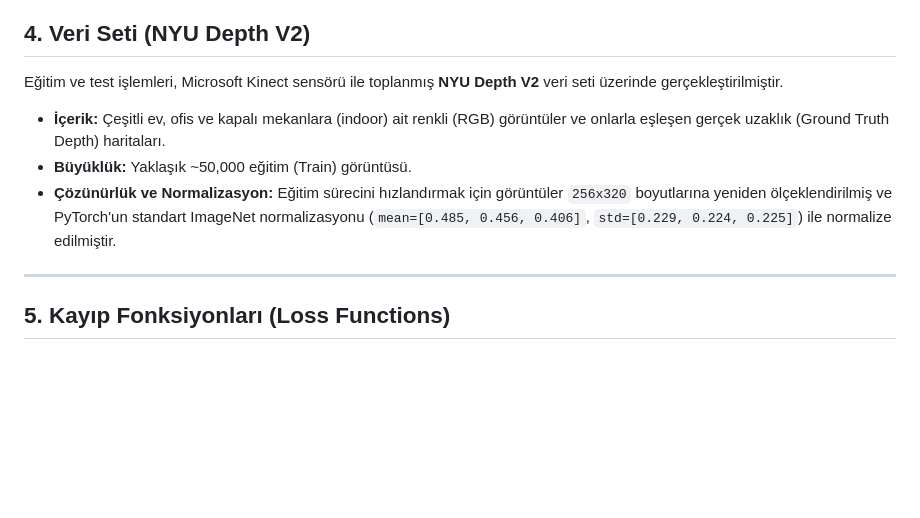
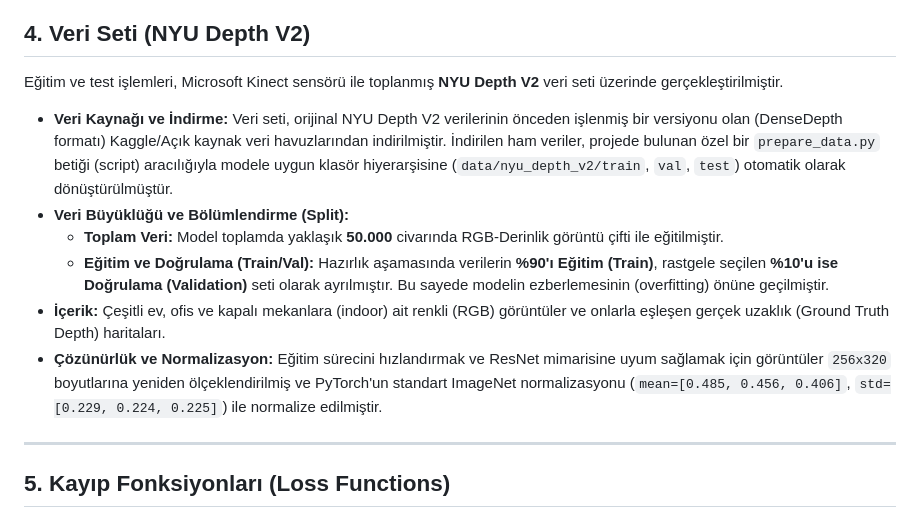
Before and after one commit to berraakman/uygulamali-sinir-aglari-proje, a Markdown page: README.md, the part around the change. GitHub-like rendering; blank space fills up the shorter version.

Commit message:
last update - %97

```diff
--- a/README.md
+++ b/README.md
@@ -44,9 +44,13 @@ Projemizde otonom araçlarda ve segmentasyon problemlerinde endüstri standardı
 
 ## 4. Veri Seti (NYU Depth V2)
 Eğitim ve test işlemleri, Microsoft Kinect sensörü ile toplanmış **NYU Depth V2** veri seti üzerinde gerçekleştirilmiştir.
+
+*   **Veri Kaynağı ve İndirme:** Veri seti, orijinal NYU Depth V2 verilerinin önceden işlenmiş bir versiyonu olan (DenseDepth formatı) Kaggle/Açık kaynak veri havuzlarından indirilmiştir. İndirilen ham veriler, projede bulunan özel bir `prepare_data.py` betiği (script) aracılığıyla modele uygun klasör hiyerarşisine (`data/nyu_depth_v2/train`, `val`, `test`) otomatik olarak dönüştürülmüştür.
+*   **Veri Büyüklüğü ve Bölümlendirme (Split):**
+    *   **Toplam Veri:** Model toplamda yaklaşık **50.000** civarında RGB-Derinlik görüntü çifti ile eğitilmiştir.
+    *   **Eğitim ve Doğrulama (Train/Val):** Hazırlık aşamasında verilerin **%90'ı Eğitim (Train)**, rastgele seçilen **%10'u ise Doğrulama (Validation)** seti olarak ayrılmıştır. Bu sayede modelin ezberlemesinin (overfitting) önüne geçilmiştir.
 *   **İçerik:** Çeşitli ev, ofis ve kapalı mekanlara (indoor) ait renkli (RGB) görüntüler ve onlarla eşleşen gerçek uzaklık (Ground Truth Depth) haritaları.
-*   **Büyüklük:** Yaklaşık ~50,000 eğitim (Train) görüntüsü.
-*   **Çözünürlük ve Normalizasyon:** Eğitim sürecini hızlandırmak için görüntüler `256x320` boyutlarına yeniden ölçeklendirilmiş ve PyTorch'un standart ImageNet normalizasyonu (`mean=[0.485, 0.456, 0.406]`, `std=[0.229, 0.224, 0.225]`) ile normalize edilmiştir.
+*   **Çözünürlük ve Normalizasyon:** Eğitim sürecini hızlandırmak ve ResNet mimarisine uyum sağlamak için görüntüler `256x320` boyutlarına yeniden ölçeklendirilmiş ve PyTorch'un standart ImageNet normalizasyonu (`mean=[0.485, 0.456, 0.406]`, `std=[0.229, 0.224, 0.225]`) ile normalize edilmiştir.
 
 ---
 
```
